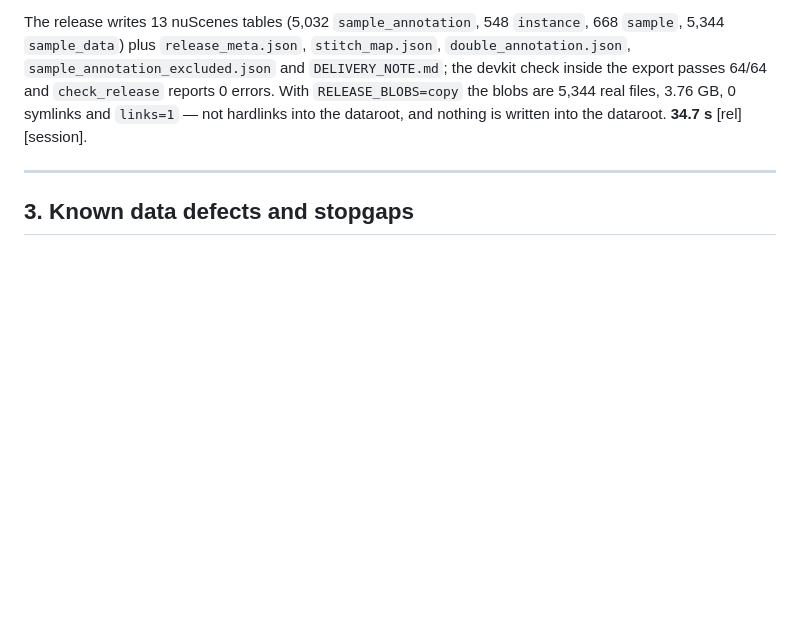
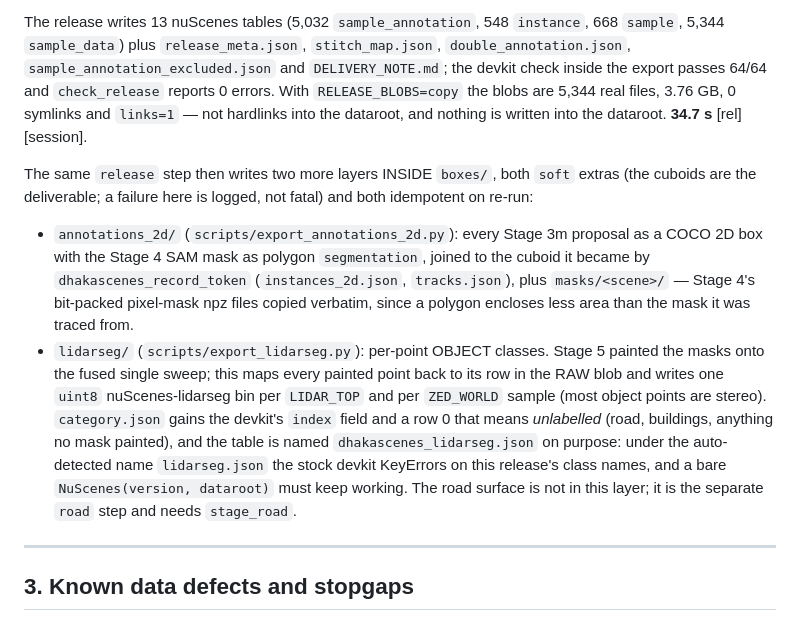
Before and after one commit to Ohh-we-are-Screwed/Annotation_pipeline, a Markdown page: docs/Annotation_pipeline.md, the part around the change. Rendered like a GitHub page; blank space fills up the shorter version.

Commit message:
docs: release writes annotations_2d/ and lidarseg/ inside boxes/ on every run
Both layers were wired into run_stages.sh's release block but the two docs
still described the release as tables + note only.

Co-Authored-By: Claude Fable 5.1 <noreply@anthropic.com>

```diff
--- a/docs/Annotation_pipeline.md
+++ b/docs/Annotation_pipeline.md
@@ -419,6 +419,27 @@ The release writes 13 nuScenes tables (5,032 `sample_annotation`, 548 `instance`
 `check_release` reports 0 errors. With `RELEASE_BLOBS=copy` the blobs are 5,344
 real files, 3.76 GB, 0 symlinks and `links=1` — not hardlinks into the dataroot,
 and nothing is written into the dataroot. **34.7 s** [rel][session].
+
+The same `release` step then writes two more layers INSIDE `boxes/`, both
+`soft` extras (the cuboids are the deliverable; a failure here is logged, not
+fatal) and both idempotent on re-run:
+
+- `annotations_2d/` (`scripts/export_annotations_2d.py`): every Stage 3m
+  proposal as a COCO 2D box with the Stage 4 SAM mask as polygon
+  `segmentation`, joined to the cuboid it became by `dhakascenes_record_token`
+  (`instances_2d.json`, `tracks.json`), plus `masks/<scene>/` — Stage 4's
+  bit-packed pixel-mask npz files copied verbatim, since a polygon encloses less
+  area than the mask it was traced from.
+- `lidarseg/` (`scripts/export_lidarseg.py`): per-point OBJECT classes. Stage 5
+  painted the masks onto the fused single sweep; this maps every painted point
+  back to its row in the RAW blob and writes one `uint8` nuScenes-lidarseg bin
+  per `LIDAR_TOP` and per `ZED_WORLD` sample (most object points are stereo).
+  `category.json` gains the devkit's `index` field and a row 0 that means
+  *unlabelled* (road, buildings, anything no mask painted), and the table is
+  named `dhakascenes_lidarseg.json` on purpose: under the auto-detected name
+  `lidarseg.json` the stock devkit KeyErrors on this release's class names, and a
+  bare `NuScenes(version, dataroot)` must keep working. The road surface is not
+  in this layer; it is the separate `road` step and needs `stage_road`.
 
 ---
 
```
Also changed, not shown: docs/RUNNING.md (+8 -0 lines).
